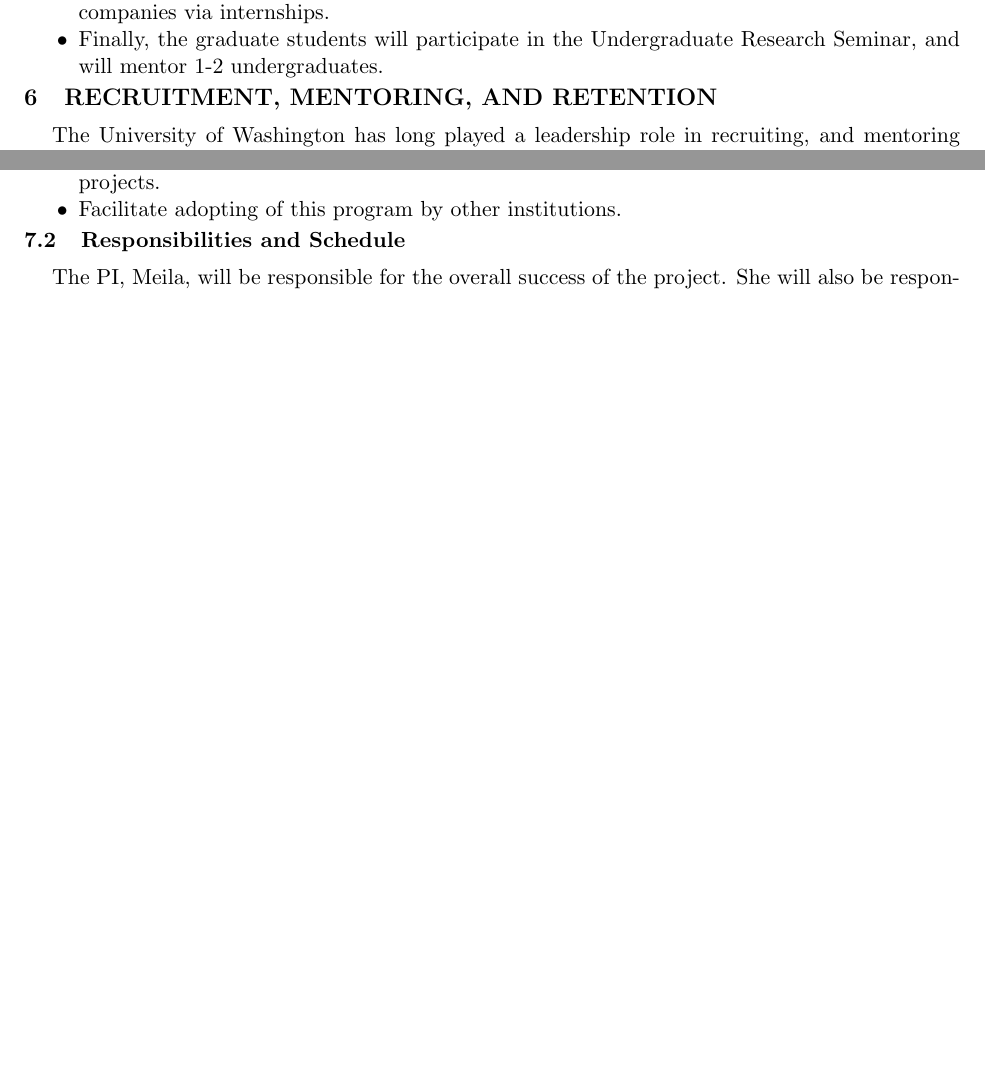
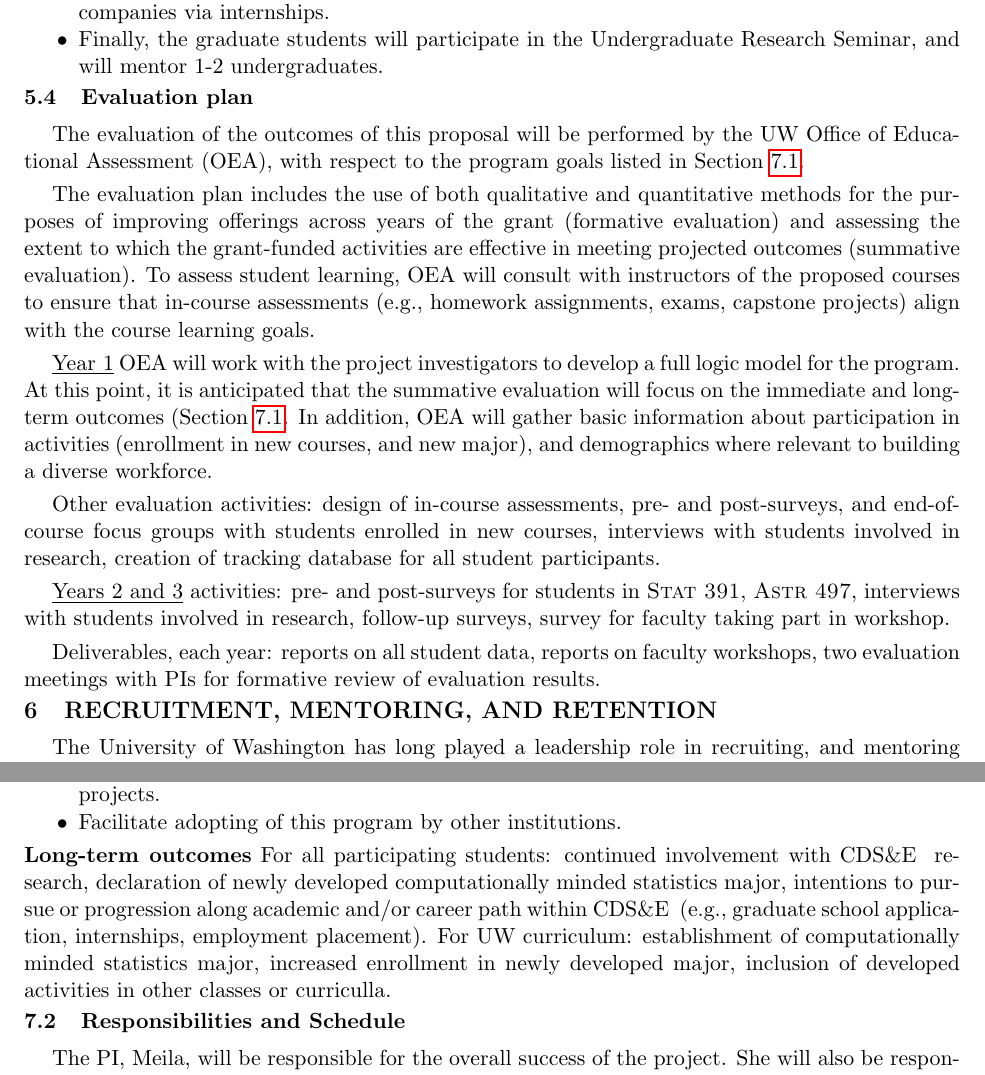
Before and after one commit to ivezic/NSF2013, a LaTeX document (proposal.tex, which reads activities.tex, organization.tex): two parts of pages 11 and 14 of 17 before the commit and two parts of pages 11 and 15 of 18 after it, joined at a grey line, cut so that both start at the same text, the shorter picture padded with empty space. Compiled offline with pdfLaTeX.

Commit message:
entered bayta's evaluation

```diff
--- a/activities.tex
+++ b/activities.tex
@@ -77,3 +77,41 @@ some students will continue their research supervised by other advisors.
 example, this plan harmonizes with the IGERT plan of offering graduate students the experience of working with domain scientists, and with outside big data companies via internships.
 \item Finally, the graduate students will participate in the Undergraduate Research Seminar, and will mentor 1-2 undergraduates.
  \eits
+
+\subsection{Evaluation plan}
+
+The evaluation of the outcomes of this proposal will be performed by
+the UW Office of Educational Assessment (OEA), with respect to the
+program goals listed in Section \ref{sec:key-aims}.
+
+The evaluation plan includes the use of both qualitative and
+quantitative methods for the purposes of improving offerings across
+years of the grant (formative evaluation) and assessing the extent to
+which the grant-funded activities are effective in meeting projected
+outcomes (summative evaluation).  To assess student learning, OEA will
+consult with instructors of the proposed courses to ensure that
+in-course assessments (e.g., homework assignments, exams, capstone
+projects) align with the course learning goals.
+
+
+\underline{Year 1} OEA will work with the project investigators to
+develop a full logic model for the program. At this point, it is
+anticipated that the summative evaluation will focus on the immediate
+and long-term outcomes (Section \ref{sec:key-aims}.  In addition, OEA
+will gather basic information about participation in activities
+(enrollment in new courses, and new major), and demographics where
+relevant to building a diverse workforce.
+
+Other evaluation activities: design of in-course assessments, pre- and
+post-surveys, and end-of-course focus groups with students enrolled in
+new courses, interviews with students involved in research, creation
+of tracking database for all student participants.
+
+\underline{Years 2 and 3} activities: pre- and post-surveys for
+students in \statcl, \astrocl, interviews with students involved in
+research, follow-up surveys, survey for faculty taking part in
+workshop.
+
+Deliverables, each year: reports on all student data, reports on
+faculty workshops, two evaluation meetings with PIs for formative
+review of evaluation results.
--- a/organization.tex
+++ b/organization.tex
@@ -11,6 +12,13 @@ by developing two new courses and a research seminar.
 \item Expose students to computationally intensive data analysis and mentor them in research projects.
 \item Facilitate adopting of this program by other institutions.
 \eits
+{\bf Long-term outcomes} For all participating students:
+continued involvement with \cdse~ research,
+declaration of newly developed computationally minded statistics major,
+intentions to pursue or progression along academic and/or career path within \cdse~ (e.g., graduate school application, internships, employment placement).
+For UW curriculum: establishment of computationally minded statistics major,
+increased enrollment in newly developed major, inclusion of developed activities in other classes or curriculla.
+
 
 \subsection{Responsibilities and Schedule}
 
```
Also changed, not shown: organization.tex (1 more changed lines).
